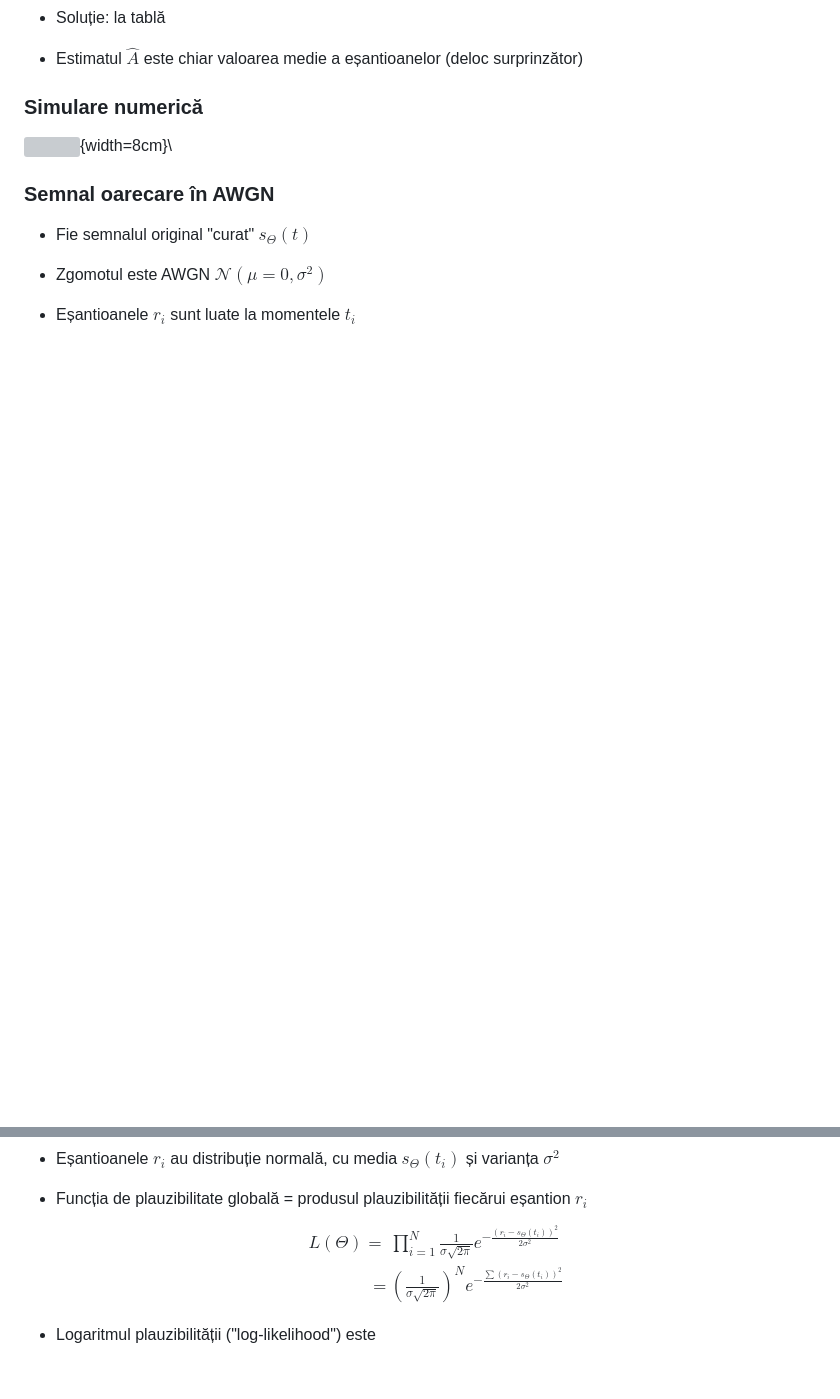
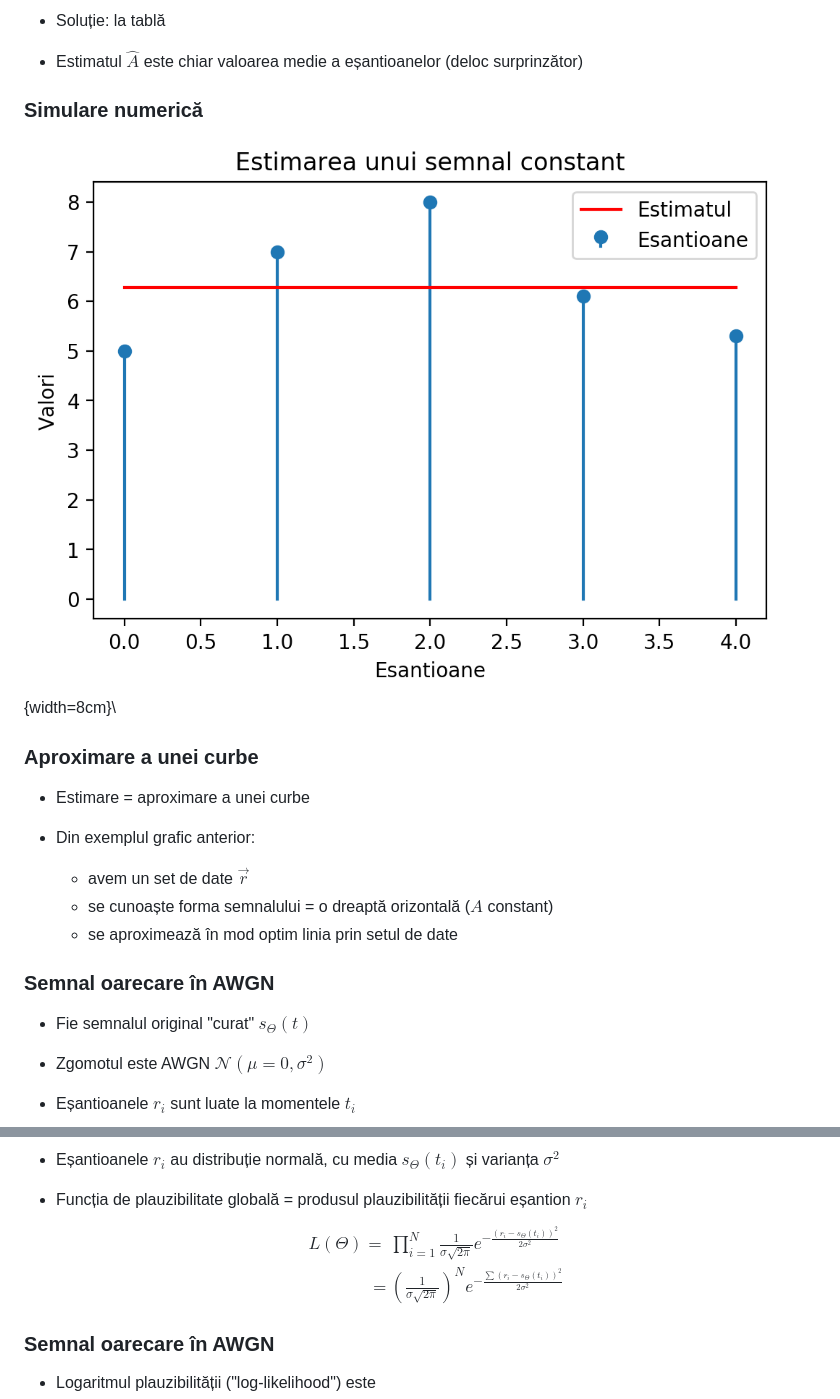
Before and after one commit to nikcleju/DEPI, a Markdown page: Lectures/03_EstimareaParametrilor.md, 2 parts joined by grey strips. GitHub-like rendering; pictures changed too: Lectures/figures/03_EstimareaParametrilor_figure1_1.png (added); blank space fills up the shorter version; grey boxes are pictures that could not be loaded.

```diff
--- a/Lectures/03_EstimareaParametrilor.md
+++ b/Lectures/03_EstimareaParametrilor.md
@@ -130,6 +137,14 @@ $r_i = A + noise$, cu valori egale cu $[5, 7, 8, 6.1, 5.3]$. Zgomotul este AWGN
 ![](figures/03_EstimareaParametrilor_figure1_1.png){width=8cm}\
 
 
+### Aproximare a unei curbe
+
+* Estimare = aproximare a unei curbe
+
+* Din exemplul grafic anterior:
+    * avem un set de date $\vec{r}$
+    * se cunoaște forma semnalului = o dreaptă orizontală ($A$ constant)
+    * se aproximează în mod optim linia prin setul de date
 
 ### Semnal oarecare în AWGN
 
@@ -147,6 +162,8 @@ L(\Theta) =& \prod_{i=1}^N \frac{1}{\sigma \sqrt{2 \pi}} e^{- \frac{(r_i - s_\Th
 =&  \left(\frac{1}{\sigma \sqrt{2 \pi}} \right)^N e^{- \frac{\sum(r_i - s_\Theta(t_i))^2}{2 \sigma^2}}
 \end{split}$$
 
+### Semnal oarecare în AWGN
+
 * Logaritmul plauzibilității ("log-likelihood") este
 $$\begin{split}
 \ln\left(L(\Theta)\right) =& \underbrace{N\ln\left(\frac{1}{\sigma \sqrt{2 \pi}}\right)}_{constant} - \frac{\sum(r_i - s_\Theta(t_i))^2}{2 \sigma^2}
```
Also changed, not shown: other parts of Lectures/03_EstimareaParametrilor.md (+87 -7 lines), Lectures/macros.md (+1 -0 lines), Lectures/figures/03_EstimareaParametrilor_figure2_1.png (added), Lectures/figures/03_EstimareaParametrilor_figure3_1.png (added), 2 other files.
